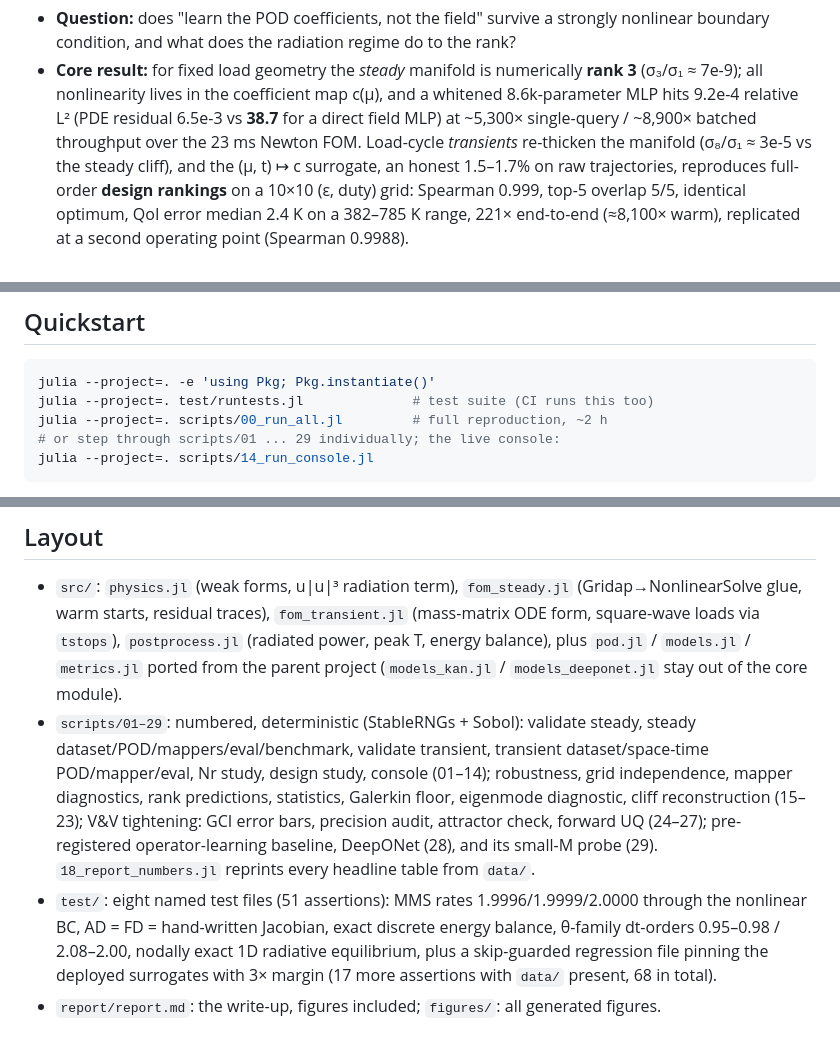
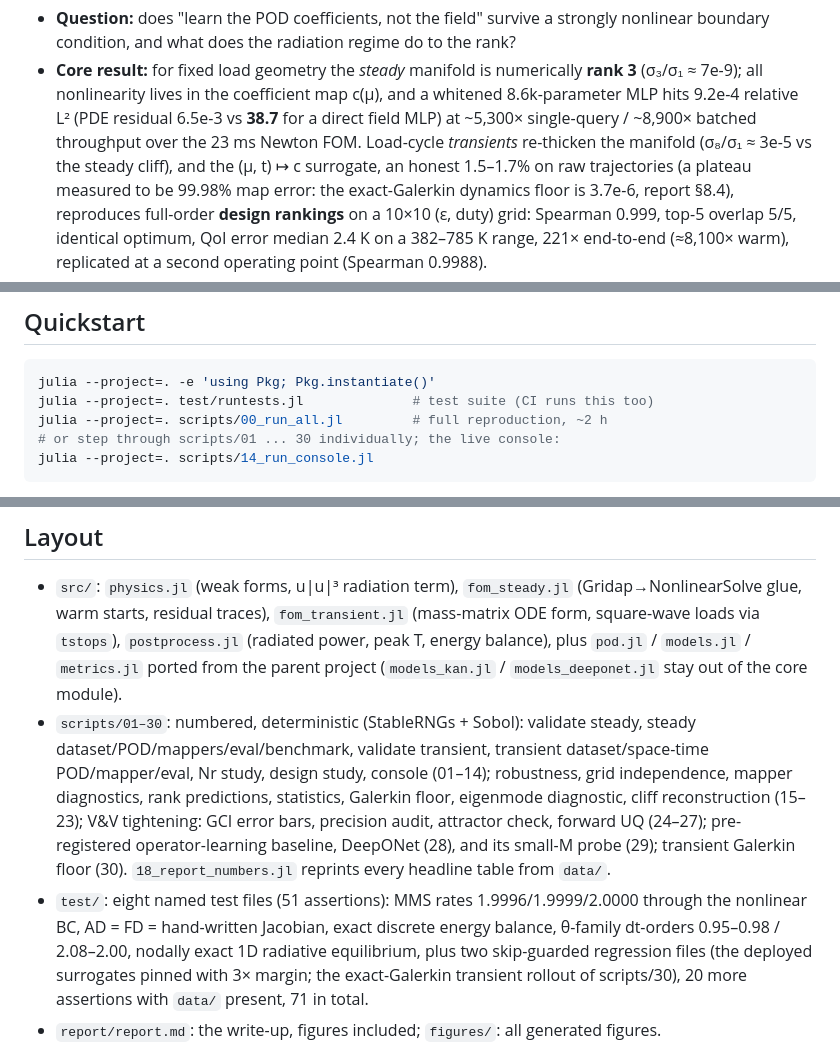
Before and after one commit to TommyDanMa/RadiativeSurrogates.jl, a Markdown page: README.md, 3 parts joined by grey strips. Rendered like a GitHub page.

Commit message:
Pre-registered transient Galerkin floor (scripts/30): 3/3 hits, the 1.7% plateau is 99.98% map error

````diff
--- a/README.md
+++ b/README.md
@@ -29,7 +29,9 @@ set our parameter regime; this prototype is a methods study, not their tool.*
   8.6k-parameter MLP hits 9.2e-4 relative L² (PDE residual 6.5e-3 vs **38.7** for a direct
   field MLP) at ~5,300× single-query / ~8,900× batched throughput over the 23 ms Newton
   FOM. Load-cycle *transients* re-thicken the manifold (σ₈/σ₁ ≈ 3e-5 vs the steady cliff),
-  and the (μ, t) ↦ c surrogate, an honest 1.5–1.7% on raw trajectories, reproduces
+  and the (μ, t) ↦ c surrogate, an honest 1.5–1.7% on raw trajectories (a plateau
+  measured to be 99.98% map error: the exact-Galerkin dynamics floor is 3.7e-6,
+  report §8.4), reproduces
   full-order **design rankings** on a 10×10 (ε, duty) grid: Spearman 0.999, top-5 overlap
   5/5, identical optimum, QoI error median 2.4 K on a 382–785 K range, 221× end-to-end
   (≈8,100× warm), replicated at a second operating point (Spearman 0.9988).
@@ -51,7 +53,7 @@ set our parameter regime; this prototype is a methods study, not their tool.*
 julia --project=. -e 'using Pkg; Pkg.instantiate()'
 julia --project=. test/runtests.jl              # test suite (CI runs this too)
 julia --project=. scripts/00_run_all.jl         # full reproduction, ~2 h
-# or step through scripts/01 ... 29 individually; the live console:
+# or step through scripts/01 ... 30 individually; the live console:
 julia --project=. scripts/14_run_console.jl
 ```
 
@@ -81,20 +83,21 @@ button-press away:
   (mass-matrix ODE form, square-wave loads via `tstops`), `postprocess.jl` (radiated power,
   peak T, energy balance), plus `pod.jl` / `models.jl` / `metrics.jl` ported from the parent
   project (`models_kan.jl` / `models_deeponet.jl` stay out of the core module).
-- `scripts/01–29`: numbered, deterministic (StableRNGs + Sobol): validate steady, steady
+- `scripts/01–30`: numbered, deterministic (StableRNGs + Sobol): validate steady, steady
   dataset/POD/mappers/eval/benchmark, validate transient, transient dataset/space-time
   POD/mapper/eval, Nr study, design study, console (01–14); robustness, grid
   independence, mapper diagnostics, rank predictions, statistics, Galerkin floor,
   eigenmode diagnostic, cliff reconstruction (15–23); V&V tightening: GCI error bars,
   precision audit, attractor check, forward UQ (24–27); pre-registered
-  operator-learning baseline, DeepONet (28), and its small-M probe (29).
-  `18_report_numbers.jl` reprints
+  operator-learning baseline, DeepONet (28), and its small-M probe (29); transient
+  Galerkin floor (30). `18_report_numbers.jl` reprints
   every headline table from `data/`.
 - `test/`: eight named test files (51 assertions): MMS rates 1.9996/1.9999/2.0000 through
   the nonlinear BC, AD = FD = hand-written Jacobian, exact discrete energy balance,
-  θ-family dt-orders 0.95–0.98 / 2.08–2.00, nodally exact 1D radiative equilibrium, plus a
-  skip-guarded regression file pinning the deployed surrogates with 3× margin (17 more
-  assertions with `data/` present, 68 in total).
+  θ-family dt-orders 0.95–0.98 / 2.08–2.00, nodally exact 1D radiative equilibrium, plus
+  two skip-guarded regression files (the deployed surrogates pinned with 3× margin; the
+  exact-Galerkin transient rollout of scripts/30), 20 more assertions with `data/`
+  present, 71 in total.
 - `report/report.md`: the write-up, figures included; `figures/`: all generated figures.
 
 ## Headline (steady, held-out; deployed rank r = 2, pinned by the rank sweep)
````
Also changed, not shown: notes/rank-note.md (+5 -1 lines), report/report.md (+42 -2 lines), figures/29_transient_galerkin_floor.png (added), 4 other files.
